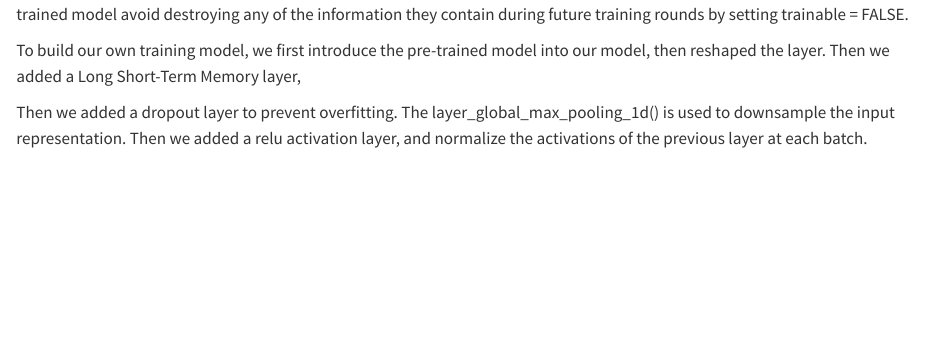
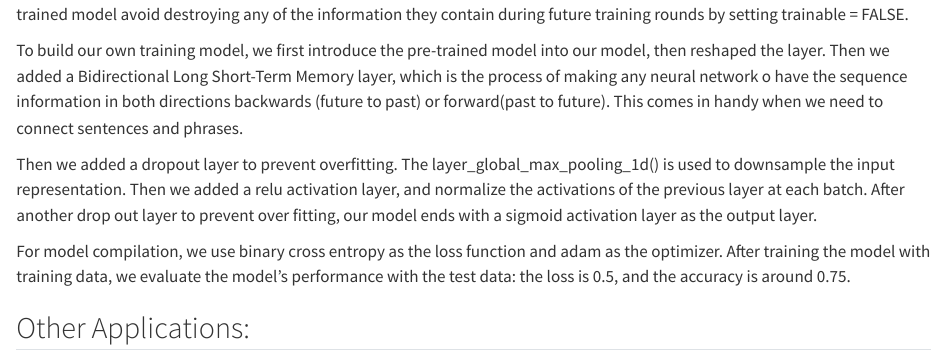
Before and after one commit to pstat197/vignette-transfer-learning, a Quarto document (Transfer Learning Report.qmd): the page in a window 1100 px wide, from 1470 px down. Rendered offline with R 4.5, knitr and Pandoc in place of Quarto, with nearby package versions; some code elsewhere in the file could not run offline.

Commit message:
Update Transfer Learning Report.qmd

```diff
--- a/Transfer Learning Report.qmd
+++ b/Transfer Learning Report.qmd
@@ -94,8 +94,10 @@ evaluate(model, twitter.test.text, test.labels)
 
 For the transfer learning, we first loaded the pre-trained model weights into our base model. Then we freeze the layers of pre-trained model avoid destroying any of the information they contain during future training rounds by setting trainable = FALSE.
 
-To build our own training model, we first introduce the pre-trained model into our model, then reshaped the layer. Then we added a Long Short-Term Memory layer,
+To build our own training model, we first introduce the pre-trained model into our model, then reshaped the layer. Then we added a Bidirectional Long Short-Term Memory layer, which is the process of making any neural network o have the sequence information in both directions backwards (future to past) or forward(past to future). This comes in handy when we need to connect sentences and phrases.
 
-Then we added a dropout layer to prevent overfitting. The layer_global_max_pooling_1d() is used to downsample the input representation. Then we added a relu activation layer, and normalize the activations of the previous layer at each batch.
+Then we added a dropout layer to prevent overfitting. The layer_global_max_pooling_1d() is used to downsample the input representation. Then we added a relu activation layer, and normalize the activations of the previous layer at each batch. After another drop out layer to prevent over fitting, our model ends with a sigmoid activation layer as the output layer.
 
-\
+For model compilation, we use binary cross entropy as the loss function and adam as the optimizer. After training the model with training data, we evaluate the model's performance with the test data: the loss is 0.5, and the accuracy is around 0.75.\
+
+## Other Applications:
```
